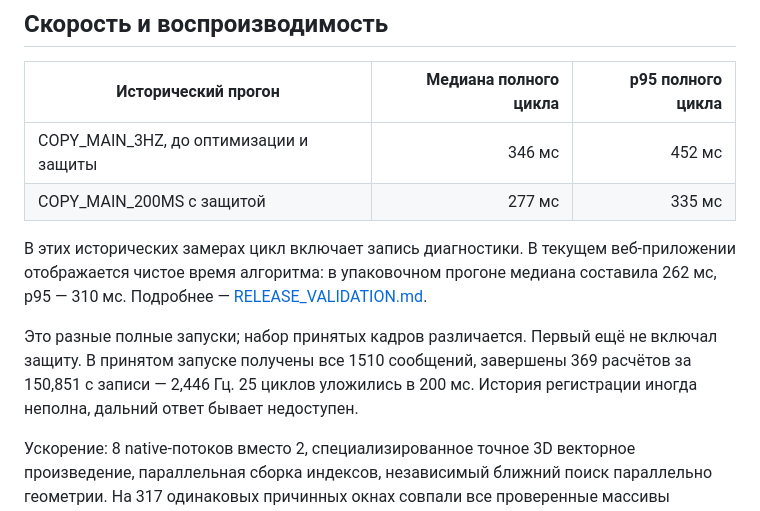
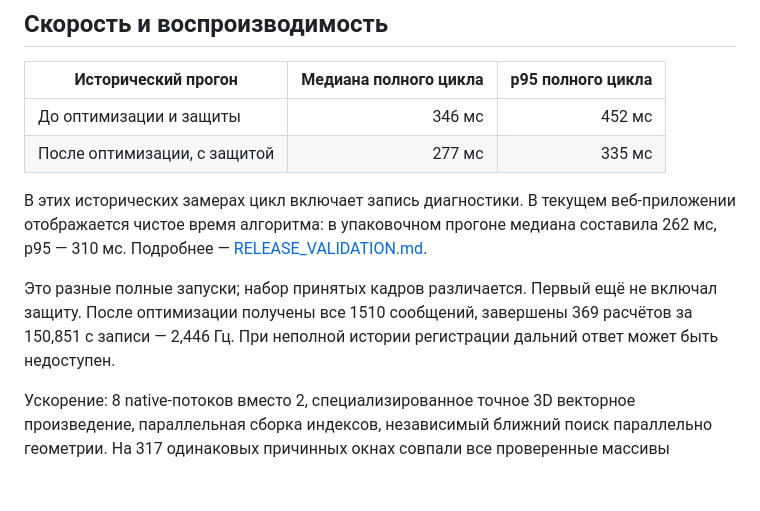
Before and after one commit to HeinrichWirth/deptranshack, a Markdown page: docs/RESEARCH.md, the part around the change. GitHub-like rendering; blank space fills up the shorter version.

```diff
--- a/docs/RESEARCH.md
+++ b/docs/RESEARCH.md
@@ -42,12 +42,12 @@
 
 | Исторический прогон | Медиана полного цикла | p95 полного цикла |
 |---|---:|---:|
-| COPY_MAIN_3HZ, до оптимизации и защиты | 346 мс | 452 мс |
-| COPY_MAIN_200MS с защитой | 277 мс | 335 мс |
+| До оптимизации и защиты | 346 мс | 452 мс |
+| После оптимизации, с защитой | 277 мс | 335 мс |
 
 В этих исторических замерах цикл включает запись диагностики. В текущем веб-приложении отображается чистое время алгоритма: в упаковочном прогоне медиана составила 262 мс, p95 — 310 мс. Подробнее — [RELEASE_VALIDATION.md](RELEASE_VALIDATION.md).
 
-Это разные полные запуски; набор принятых кадров различается. Первый ещё не включал защиту. В принятом запуске получены все 1510 сообщений, завершены 369 расчётов за 150,851 с записи — 2,446 Гц. 25 циклов уложились в 200 мс. История регистрации иногда неполна, дальний ответ бывает недоступен.
+Это разные полные запуски; набор принятых кадров различается. Первый ещё не включал защиту. После оптимизации получены все 1510 сообщений, завершены 369 расчётов за 150,851 с записи — 2,446 Гц. При неполной истории регистрации дальний ответ может быть недоступен.
 
 Ускорение: 8 native-потоков вместо 2, специализированное точное 3D векторное произведение, параллельная сборка индексов, независимый ближний поиск параллельно геометрии. На 317 одинаковых причинных окнах совпали все проверенные массивы предсказания, ковариации, C4 и provenance. 19 прежних пакетов не вошли в этот тест из-за отсутствия сохранённой принятой позы T+1. Полные журналы чисел включены в `accepted_benchmark.json` и `accepted_equivalence.json`.
 
```
Also changed, not shown: docs/accepted_REPORT.md (+4 -11 lines).
